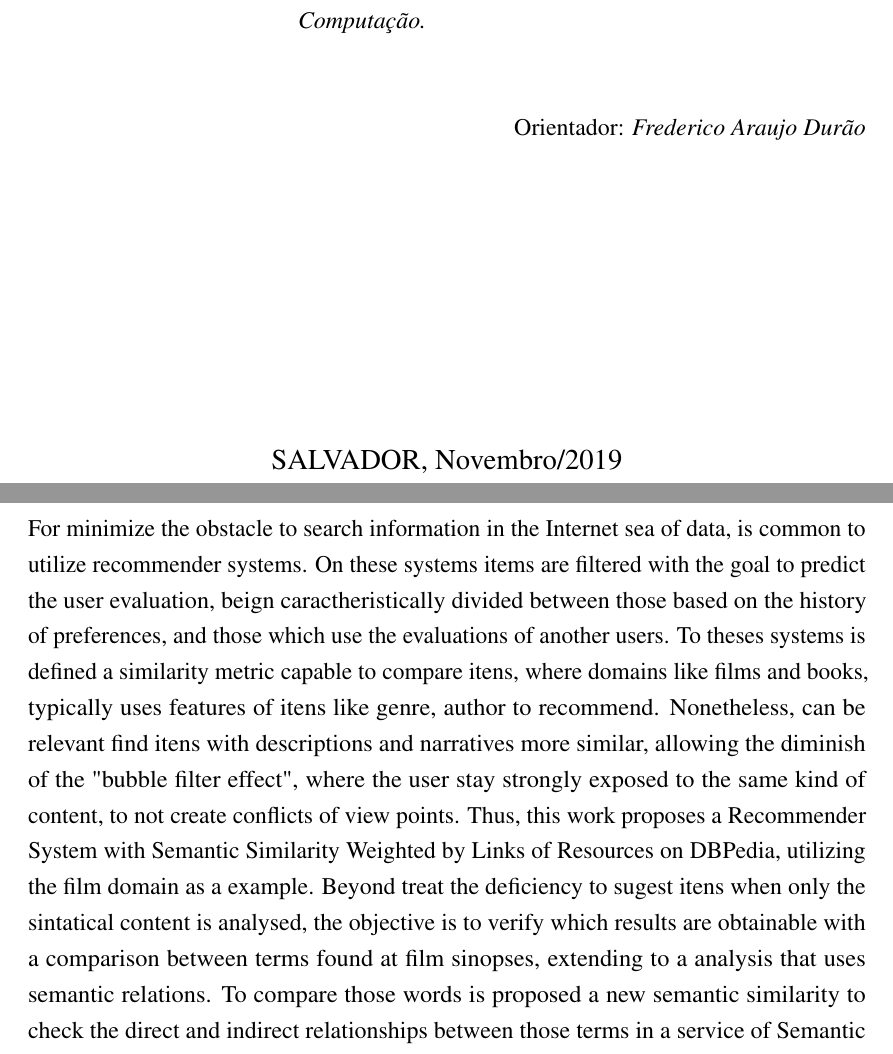
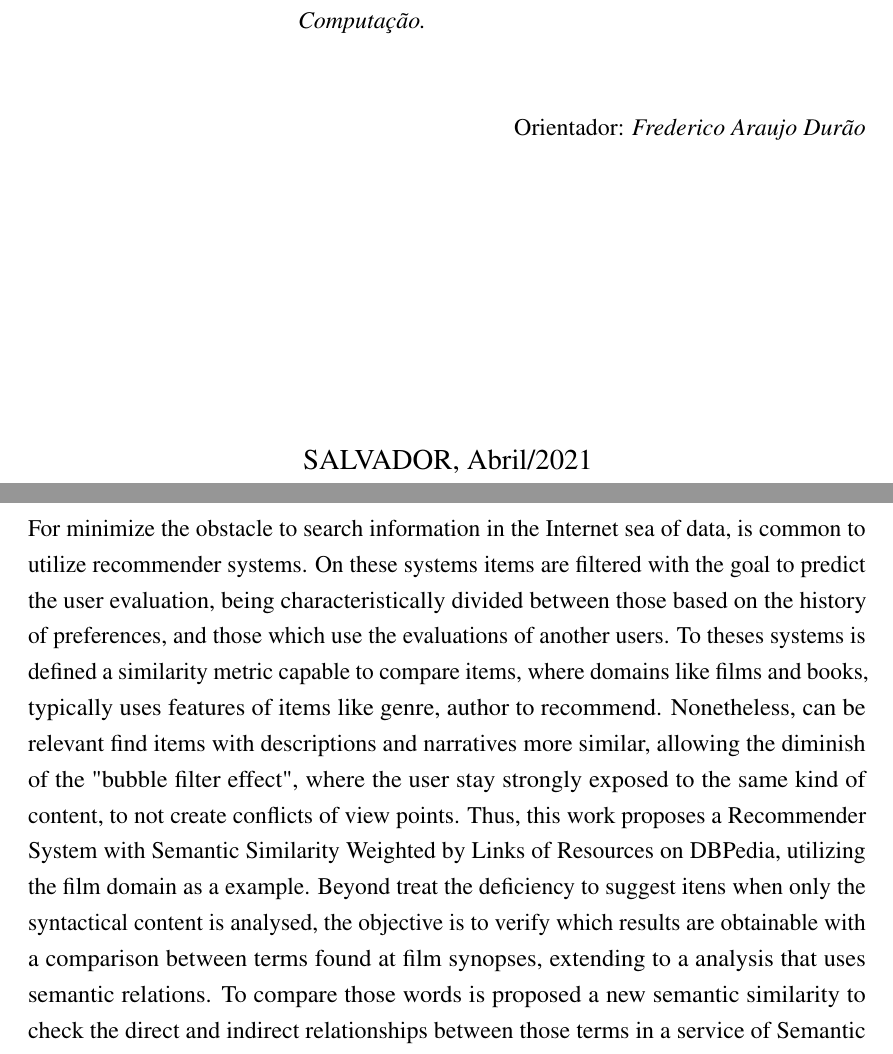
Before and after one commit to lucasmarotta/tcc, a LaTeX thesis (main.tex, which reads abstract.tex): two parts of pages 3 and 11 of 118, joined at a grey line, cut so that both start at the same text. Compiled offline with pdfLaTeX.

Commit message:
Correção de referências e atualização de datas

```diff
--- a/abstract.tex
+++ b/abstract.tex
@@ -1,4 +1,4 @@
-For minimize the obstacle to search information in the Internet sea of data, is common to utilize recommender systems. On these systems items are filtered with the goal to predict the user evaluation, beign caractheristically divided between those based on the history of preferences, and those which use the evaluations of another users. To theses systems is defined a similarity metric capable to compare itens, where domains like films and books, typically uses features of itens like genre, author to recommend. Nonetheless, can be relevant find itens with descriptions and narratives more similar, allowing the diminish of the "bubble filter effect", where the user stay strongly exposed to the same kind of content, to not create conflicts of view points. Thus,  this work  proposes a Recommender System with Semantic Similarity Weighted by Links of Resources on DBPedia, utilizing the film domain as a example. Beyond treat the deficiency to sugest itens when only the sintatical content is analysed, the objective is to verify which results are obtainable with a comparison between terms found at film sinopses, extending to a analysis that uses semantic relations. To compare those words is proposed a new semantic similarity to check the direct and indirect relationships between those terms in a service of Semantic Web, the \textit{DBPedia}. At the results the new metric was compared to cosine similarity. So, the experiments confirmed that is possible to take advantage of semantic relationships to recommend, obtaining good results. The new measure got a precision $p@5$ 51\% superior by the evaluation metric \textit{MAP}, prioritizing indirect relationships between terms, and 27\% superior for the direct ones. Meanwhile, to the metric \textit{MRR}, was checked at the first 5 itens a result 26\% superior for indirect relationships and 11\% for the direct ones.
+For minimize the obstacle to search information in the Internet sea of data, is common to utilize recommender systems. On these systems items are filtered with the goal to predict the user evaluation, being characteristically divided between those based on the history of preferences, and those which use the evaluations of another users. To theses systems is defined a similarity metric capable to compare items, where domains like films and books, typically uses features of items like genre, author to recommend. Nonetheless, can be relevant find items with descriptions and narratives more similar, allowing the diminish of the "bubble filter effect", where the user stay strongly exposed to the same kind of content, to not create conflicts of view points. Thus,  this work  proposes a Recommender System with Semantic Similarity Weighted by Links of Resources on DBPedia, utilizing the film domain as a example. Beyond treat the deficiency to suggest itens when only the syntactical content is analysed, the objective is to verify which results are obtainable with a comparison between terms found at film synopses, extending to a analysis that uses semantic relations. To compare those words is proposed a new semantic similarity to check the direct and indirect relationships between those terms in a service of Semantic Web, the \textit{DBPedia}. At the results the new metric was compared to cosine similarity. So, the experiments confirmed that is possible to take advantage of semantic relationships to recommend, obtaining good results. The new measure got a precision $p@5$ 51\% superior by the evaluation metric \textit{MAP}, prioritizing indirect relationships between terms, and 27\% superior for the direct ones. Meanwhile, to the metric \textit{MRR}, was checked at the first 5 items a result 26\% superior for indirect relationships and 11\% for the direct ones.
 
 \begin{keywords}
 	Recommender Systems, Content-Based Recomendation, Semantic Similarity, Semantic Web
--- a/main.tex
+++ b/main.tex
@@ -141,7 +141,7 @@
 \majorfielden{Computer Science}
 
 \title{Recomendação com Similaridade Semântica Ponderada por Links de Recursos na DBPedia}
-\date{Novembro/2019}
+\date{Abril/2021}
 
 \author{Lucas Lara Marotta}
 \adviser{Frederico Araujo Durão}
```
Also changed, not shown: references.bib (+1 -1 lines).
